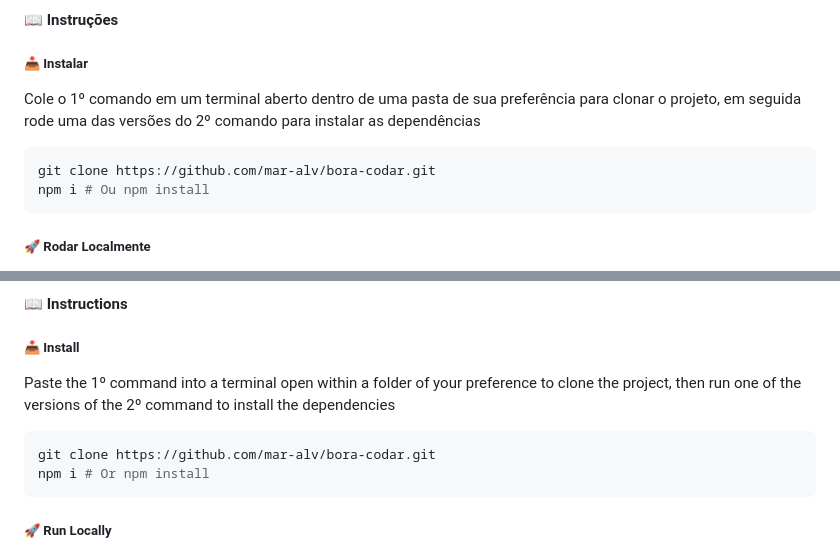
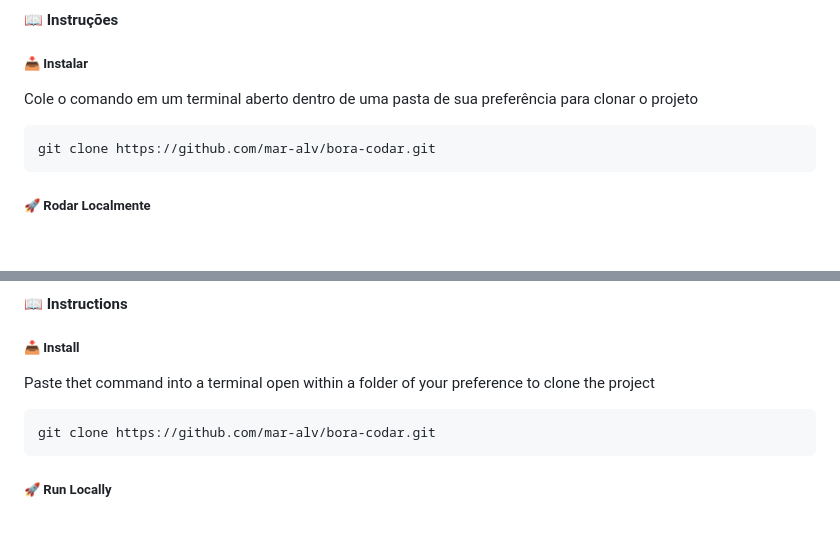
Before and after one commit to mar-alv/bora-codar, a Markdown page: README.md, 2 parts joined by grey strips. Rendered like a GitHub page; blank space fills up the shorter version.

Commit message:
fix: readme adjusted

````diff
--- a/README.md
+++ b/README.md
@@ -24,10 +24,9 @@
 
 #### <a id='pt-br-instrucoes' style="text-decoration: none; color: inherit;">📖 Instruções</a>
 ##### <a id='pt-br-instalar' style="text-decoration: none; color: inherit;">📥 Instalar</a>
-Cole o 1º comando em um terminal aberto dentro de uma pasta de sua preferência para clonar o projeto, em seguida rode uma das versões do 2º comando para instalar as dependências
+Cole o comando em um terminal aberto dentro de uma pasta de sua preferência para clonar o projeto
 ```sh
 git clone https://github.com/mar-alv/bora-codar.git
-npm i # Ou npm install
 ```
 
 ##### <a id='pt-br-localmente' style="text-decoration: none; color: inherit;">🚀 Rodar Localmente</a>
@@ -57,10 +56,9 @@ Instale a extensão "Live Server" para o Visual Studio Code, embaixo à direita
 
 #### <a id='en-instructions' style="text-decoration: none; color: inherit;">📖 Instructions</a>
 ##### <a id='en-instalar' style="text-decoration: none; color: inherit;">📥 Install</a>
-Paste the 1º command into a terminal open within a folder of your preference to clone the project, then run one of the versions of the 2º command to install the dependencies
+Paste thet command into a terminal open within a folder of your preference to clone the project
 ```sh
 git clone https://github.com/mar-alv/bora-codar.git
-npm i # Or npm install
 ```
 
 ##### <a id='en-locally' style="text-decoration: none; color: inherit;">🚀 Run Locally</a>
````
